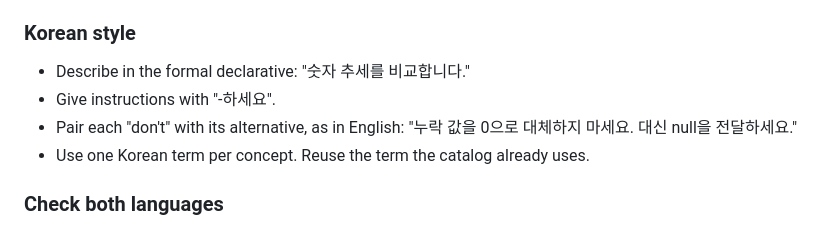
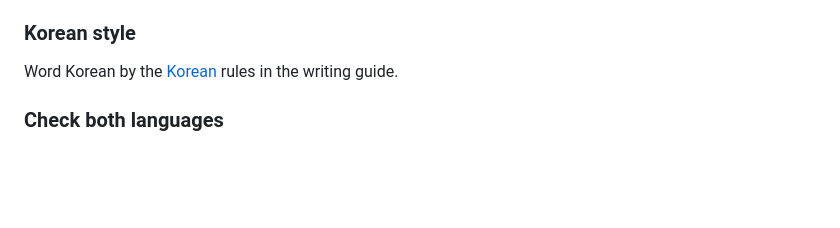
Before and after one commit to Ashon/surflane, a Markdown page: CONTRIBUTING.md, the part around the change. Rendered like a GitHub page; blank space fills up the shorter version.

```diff
--- a/CONTRIBUTING.md
+++ b/CONTRIBUTING.md
@@ -46,10 +46,7 @@ A new `demo/i18n/docs/*.ko.ts` file loads without registration. The interface te
 
 ### Korean style
 
-- Describe in the formal declarative: "숫자 추세를 비교합니다."
-- Give instructions with "-하세요".
-- Pair each "don't" with its alternative, as in English: "누락 값을 0으로 대체하지 마세요. 대신 null을 전달하세요."
-- Use one Korean term per concept. Reuse the term the catalog already uses.
+Word Korean by the [Korean](docs/writing.md#korean) rules in the writing guide.
 
 ### Check both languages
 
```
Also changed, not shown: docs/writing.md (+71 -0 lines).
